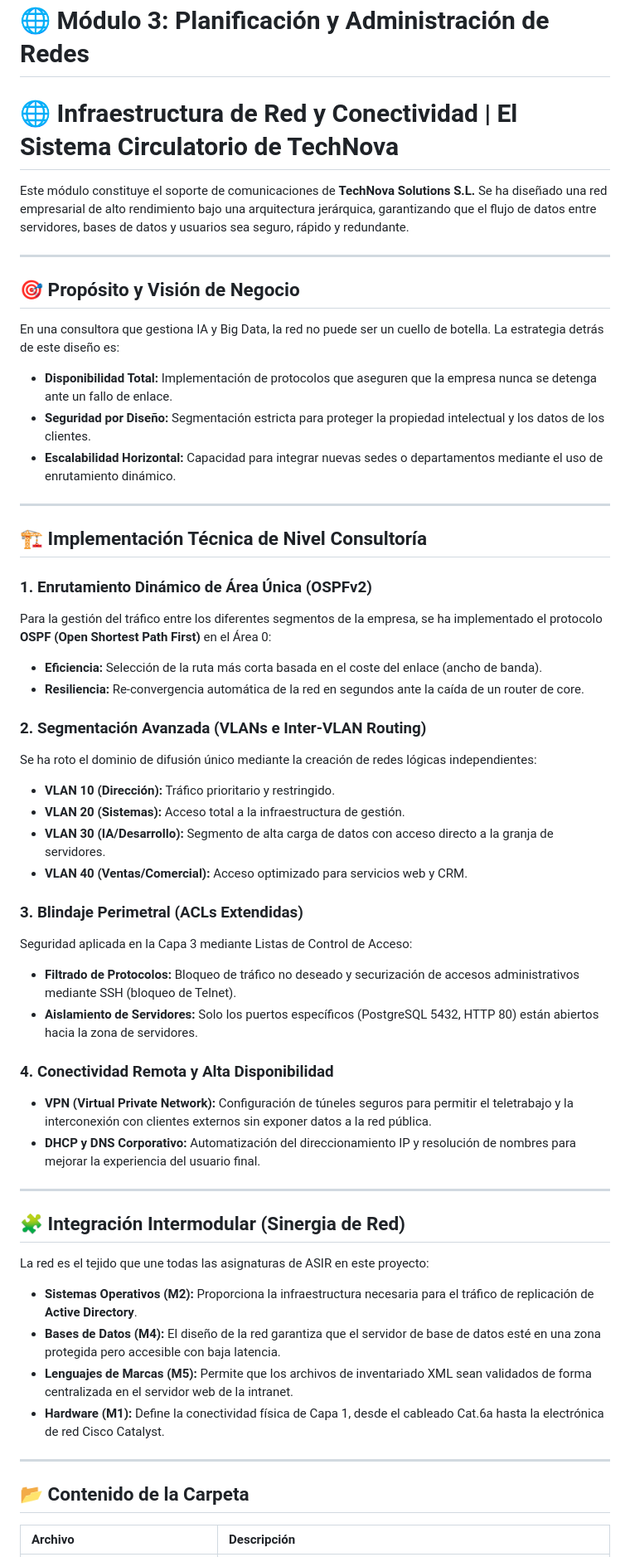
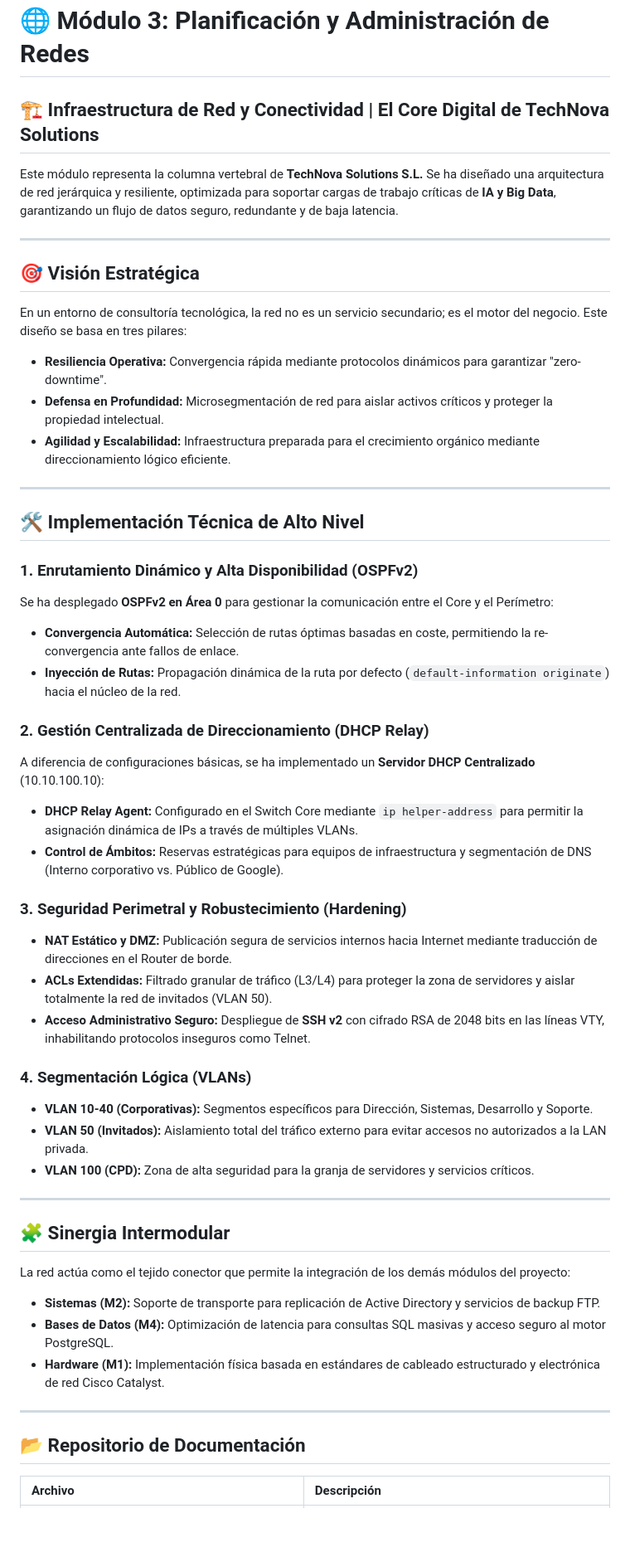
Before and after one commit to JaviPr98/Proyecto-Intermodular-TechNova, a Markdown page: 3_Redes/README.md, the part around one of its changes. Shown at 83% size. Drawn GitHub-style; blank space fills up the shorter version.

```diff
--- a/3_Redes/README.md
+++ b/3_Redes/README.md
@@ -1,53 +1,50 @@
 # 🌐 Módulo 3: Planificación y Administración de Redes
-# 🌐 Infraestructura de Red y Conectividad | El Sistema Circulatorio de TechNova
+## 🏗️ Infraestructura de Red y Conectividad | El Core Digital de TechNova Solutions
 
-Este módulo constituye el soporte de comunicaciones de **TechNova Solutions S.L.** Se ha diseñado una red empresarial de alto rendimiento bajo una arquitectura jerárquica, garantizando que el flujo de datos entre servidores, bases de datos y usuarios sea seguro, rápido y redundante.
+Este módulo representa la columna vertebral de **TechNova Solutions S.L.** Se ha diseñado una arquitectura de red jerárquica y resiliente, optimizada para soportar cargas de trabajo críticas de **IA y Big Data**, garantizando un flujo de datos seguro, redundante y de baja latencia.
 
 ---
 
-## 🎯 Propósito y Visión de Negocio
-En una consultora que gestiona IA y Big Data, la red no puede ser un cuello de botella. La estrategia detrás de este diseño es:
-* **Disponibilidad Total:** Implementación de protocolos que aseguren que la empresa nunca se detenga ante un fallo de enlace.
-* **Seguridad por Diseño:** Segmentación estricta para proteger la propiedad intelectual y los datos de los clientes.
-* **Escalabilidad Horizontal:** Capacidad para integrar nuevas sedes o departamentos mediante el uso de enrutamiento dinámico.
+## 🎯 Visión Estratégica
+En un entorno de consultoría tecnológica, la red no es un servicio secundario; es el motor del negocio. Este diseño se basa en tres pilares:
+* **Resiliencia Operativa:** Convergencia rápida mediante protocolos dinámicos para garantizar "zero-downtime".
+* **Defensa en Profundidad:** Microsegmentación de red para aislar activos críticos y proteger la propiedad intelectual.
+* **Agilidad y Escalabilidad:** Infraestructura preparada para el crecimiento orgánico mediante direccionamiento lógico eficiente.
 
 ---
 
-## 🏗️ Implementación Técnica de Nivel Consultoría
+## 🛠️ Implementación Técnica de Alto Nivel
 
-### 1. Enrutamiento Dinámico de Área Única (OSPFv2)
-Para la gestión del tráfico entre los diferentes segmentos de la empresa, se ha implementado el protocolo **OSPF (Open Shortest Path First)** en el Área 0:
-* **Eficiencia:** Selección de la ruta más corta basada en el coste del enlace (ancho de banda).
-* **Resiliencia:** Re-convergencia automática de la red en segundos ante la caída de un router de core.
+### 1. Enrutamiento Dinámico y Alta Disponibilidad (OSPFv2)
+Se ha desplegado **OSPFv2 en Área 0** para gestionar la comunicación entre el Core y el Perímetro:
+* **Convergencia Automática:** Selección de rutas óptimas basadas en coste, permitiendo la re-convergencia ante fallos de enlace.
+* **Inyección de Rutas:** Propagación dinámica de la ruta por defecto (`default-information originate`) hacia el núcleo de la red.
 
-### 2. Segmentación Avanzada (VLANs e Inter-VLAN Routing)
-Se ha roto el dominio de difusión único mediante la creación de redes lógicas independientes:
-* **VLAN 10 (Dirección):** Tráfico prioritario y restringido.
-* **VLAN 20 (Sistemas):** Acceso total a la infraestructura de gestión.
-* **VLAN 30 (IA/Desarrollo):** Segmento de alta carga de datos con acceso directo a la granja de servidores.
-* **VLAN 40 (Ventas/Comercial):** Acceso optimizado para servicios web y CRM.
+### 2. Gestión Centralizada de Direccionamiento (DHCP Relay)
+A diferencia de configuraciones básicas, se ha implementado un **Servidor DHCP Centralizado** (10.10.100.10):
+* **DHCP Relay Agent:** Configurado en el Switch Core mediante `ip helper-address` para permitir la asignación dinámica de IPs a través de múltiples VLANs.
+* **Control de Ámbitos:** Reservas estratégicas para equipos de infraestructura y segmentación de DNS (Interno corporativo vs. Público de Google).
 
-### 3. Blindaje Perimetral (ACLs Extendidas)
-Seguridad aplicada en la Capa 3 mediante Listas de Control de Acceso:
-* **Filtrado de Protocolos:** Bloqueo de tráfico no deseado y securización de accesos administrativos mediante SSH (bloqueo de Telnet).
-* **Aislamiento de Servidores:** Solo los puertos específicos (PostgreSQL 5432, HTTP 80) están abiertos hacia la zona de servidores.
+### 3. Seguridad Perimetral y Robustecimiento (Hardening)
+* **NAT Estático y DMZ:** Publicación segura de servicios internos hacia Internet mediante traducción de direcciones en el Router de borde.
+* **ACLs Extendidas:** Filtrado granular de tráfico (L3/L4) para proteger la zona de servidores y aislar totalmente la red de invitados (VLAN 50).
+* **Acceso Administrativo Seguro:** Despliegue de **SSH v2** con cifrado RSA de 2048 bits en las líneas VTY, inhabilitando protocolos inseguros como Telnet.
 
-### 4. Conectividad Remota y Alta Disponibilidad
-* **VPN (Virtual Private Network):** Configuración de túneles seguros para permitir el teletrabajo y la interconexión con clientes externos sin exponer datos a la red pública.
-* **DHCP y DNS Corporativo:** Automatización del direccionamiento IP y resolución de nombres para mejorar la experiencia del usuario final.
+### 4. Segmentación Lógica (VLANs)
+* **VLAN 10-40 (Corporativas):** Segmentos específicos para Dirección, Sistemas, Desarrollo y Soporte.
+* **VLAN 50 (Invitados):** Aislamiento total del tráfico externo para evitar accesos no autorizados a la LAN privada.
+* **VLAN 100 (CPD):** Zona de alta seguridad para la granja de servidores y servicios críticos.
 
 ---
 
-## 🧩 Integración Intermodular (Sinergia de Red)
-La red es el tejido que une todas las asignaturas de ASIR en este proyecto:
-
-* **Sistemas Operativos (M2):** Proporciona la infraestructura necesaria para el tráfico de replicación de **Active Directory**.
-* **Bases de Datos (M4):** El diseño de la red garantiza que el servidor de base de datos esté en una zona protegida pero accesible con baja latencia.
-* **Lenguajes de Marcas (M5):** Permite que los archivos de inventariado XML sean validados de forma centralizada en el servidor web de la intranet.
-* **Hardware (M1):** Define la conectividad física de Capa 1, desde el cableado Cat.6a hasta la electrónica de red Cisco Catalyst.
+## 🧩 Sinergia Intermodular
+La red actúa como el tejido conector que permite la integración de los demás módulos del proyecto:
+* **Sistemas (M2):** Soporte de transporte para replicación de Active Directory y servicios de backup FTP.
+* **Bases de Datos (M4):** Optimización de latencia para consultas SQL masivas y acceso seguro al motor PostgreSQL.
+* **Hardware (M1):** Implementación física basada en estándares de cableado estructurado y electrónica de red Cisco Catalyst.
 
 ---
 
-## 📂 Contenido de la Carpeta
+## 📂 Repositorio de Documentación
 | Archivo | Descripción |
 | :--- | :--- |
```
Also changed, not shown: other parts of 3_Redes/README.md (+4 -3 lines).
